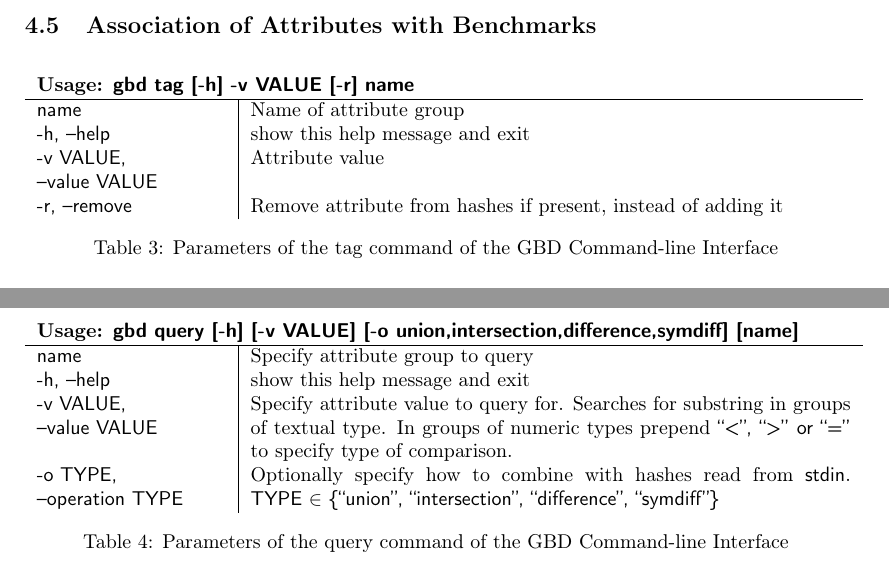
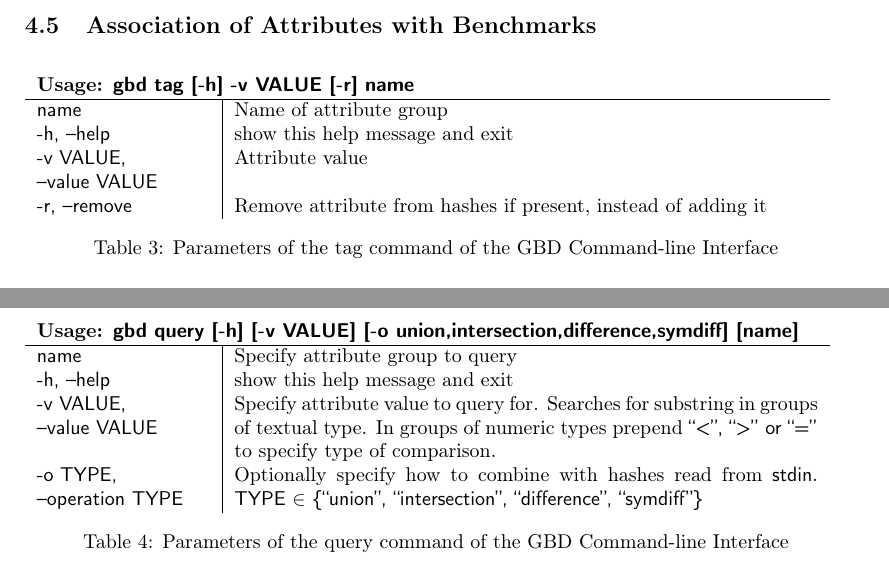
Before and after one commit to Udopia/gbd, a LaTeX paper (doc/main.tex): two parts of pages 6 and 7 of 8, joined at a grey line, cut so that both start at the same text. Compiled offline with pdfLaTeX.

Commit message:
fixed page-margin overflow in some tables

```diff
--- a/doc/main.tex
+++ b/doc/main.tex
@@ -255,7 +255,7 @@ The \emph{reflect} command prints information about existing groups. If a specif
 \label{cli:tag}
 
 \begin{table}[ht]
-\begin{tabular}{p{.23\linewidth}|p{.73\linewidth}}
+\begin{tabular}{p{.21\linewidth}|p{.71\linewidth}}
 \multicolumn{2}{l}{\bf Usage: \textsf{gbd tag [-h] -v VALUE [-r] name}}\\
 
 \hline
@@ -293,7 +293,7 @@ echo $hash | gbd tag -n smallest_tracked_proofsize -v 123
 \label{cli:query}
 
 \begin{table}[ht]
-\begin{tabular}{p{.23\linewidth}|p{.73\linewidth}}
+\begin{tabular}{p{.21\linewidth}|p{.71\linewidth}}
 \multicolumn{2}{l}{\bf Usage: \textsf{gbd query [-h] [-v VALUE]
                     [-o {union,intersection,difference,symdiff}]
                     [name]}}\\
```
